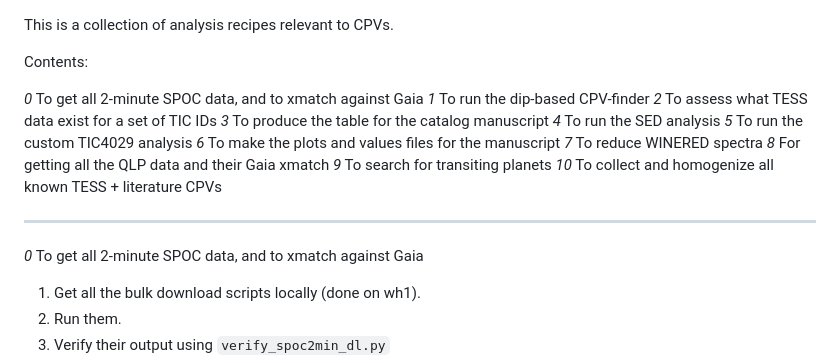
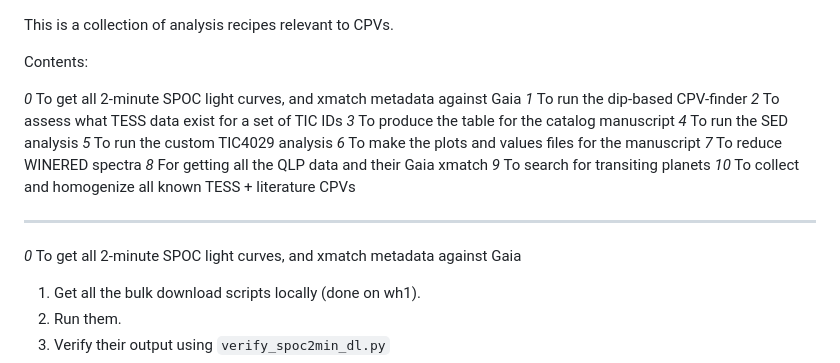
Before and after one commit to lgbouma/cpv, a Markdown page: drivers/HOWTO.md, the part around the change. GitHub-like rendering.

Commit message:
HOWTO: minor

```diff
--- a/drivers/HOWTO.md
+++ b/drivers/HOWTO.md
@@ -3,7 +3,7 @@ This is a collection of analysis recipes relevant to CPVs.
 
 Contents:
 
-_0_ To get all 2-minute SPOC data, and to xmatch against Gaia
+_0_ To get all 2-minute SPOC light curves, and xmatch metadata against Gaia
 _1_ To run the dip-based CPV-finder
 _2_ To assess what TESS data exist for a set of TIC IDs
 _3_ To produce the table for the catalog manuscript
@@ -16,7 +16,7 @@ _9_ To search for transiting planets
 _10_ To collect and homogenize all known TESS + literature CPVs
 
 ----------
-_0_ To get all 2-minute SPOC data, and to xmatch against Gaia
+_0_ To get all 2-minute SPOC light curves, and xmatch metadata against Gaia
 
   1. Get all the bulk download scripts locally (done on wh1).
   2. Run them.
```
